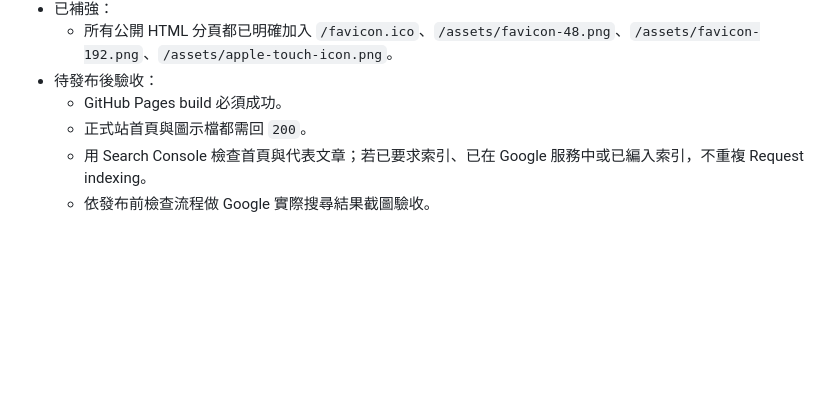
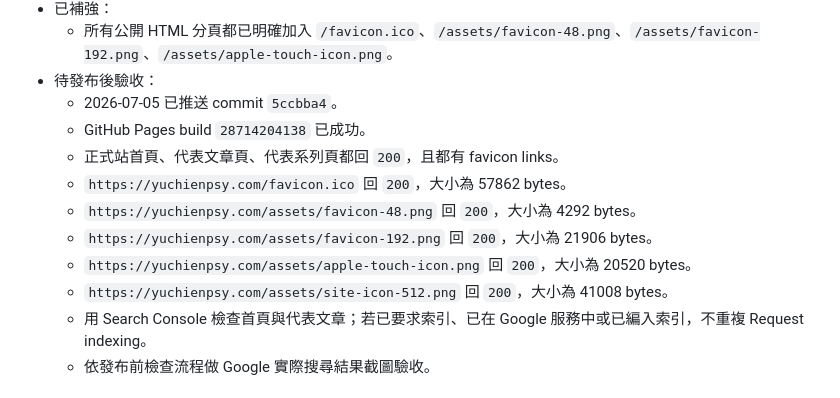
Before and after one commit to JWLIOUD/therapist-profile, a Markdown page: docs/ai-team/handoffs.md, the part around the change. Drawn GitHub-style; blank space fills up the shorter version.

Commit message:
Record warm seal favicon deployment

```diff
--- a/docs/ai-team/handoffs.md
+++ b/docs/ai-team/handoffs.md
@@ -156,8 +156,14 @@
 - 已補強：
   - 所有公開 HTML 分頁都已明確加入 `/favicon.ico`、`/assets/favicon-48.png`、`/assets/favicon-192.png`、`/assets/apple-touch-icon.png`。
 - 待發布後驗收：
-  - GitHub Pages build 必須成功。
-  - 正式站首頁與圖示檔都需回 `200`。
+  - 2026-07-05 已推送 commit `5ccbba4`。
+  - GitHub Pages build `28714204138` 已成功。
+  - 正式站首頁、代表文章頁、代表系列頁都回 `200`，且都有 favicon links。
+  - `https://yuchienpsy.com/favicon.ico` 回 `200`，大小為 57862 bytes。
+  - `https://yuchienpsy.com/assets/favicon-48.png` 回 `200`，大小為 4292 bytes。
+  - `https://yuchienpsy.com/assets/favicon-192.png` 回 `200`，大小為 21906 bytes。
+  - `https://yuchienpsy.com/assets/apple-touch-icon.png` 回 `200`，大小為 20520 bytes。
+  - `https://yuchienpsy.com/assets/site-icon-512.png` 回 `200`，大小為 41008 bytes。
   - 用 Search Console 檢查首頁與代表文章；若已要求索引、已在 Google 服務中或已編入索引，不重複 Request indexing。
   - 依發布前檢查流程做 Google 實際搜尋結果截圖驗收。
 
```
Also changed, not shown: docs/meetings/meeting-notes.md (+3 -1 lines), docs/todos/latest-todos.md (+2 -2 lines).
